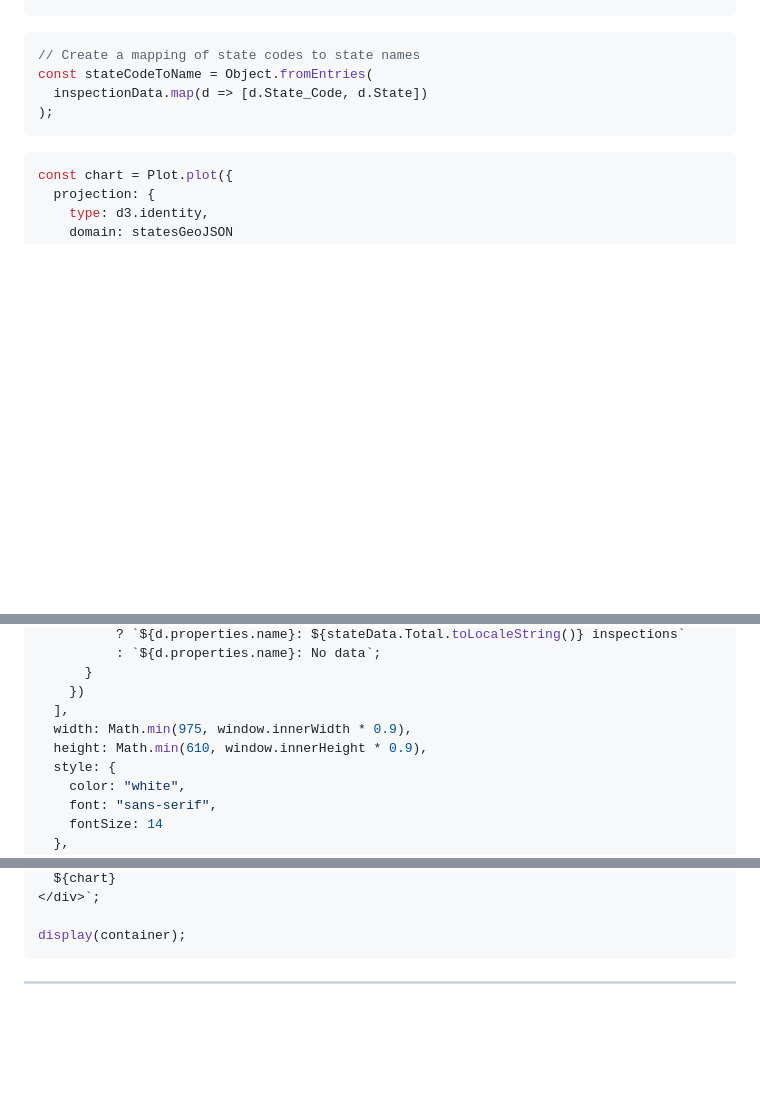
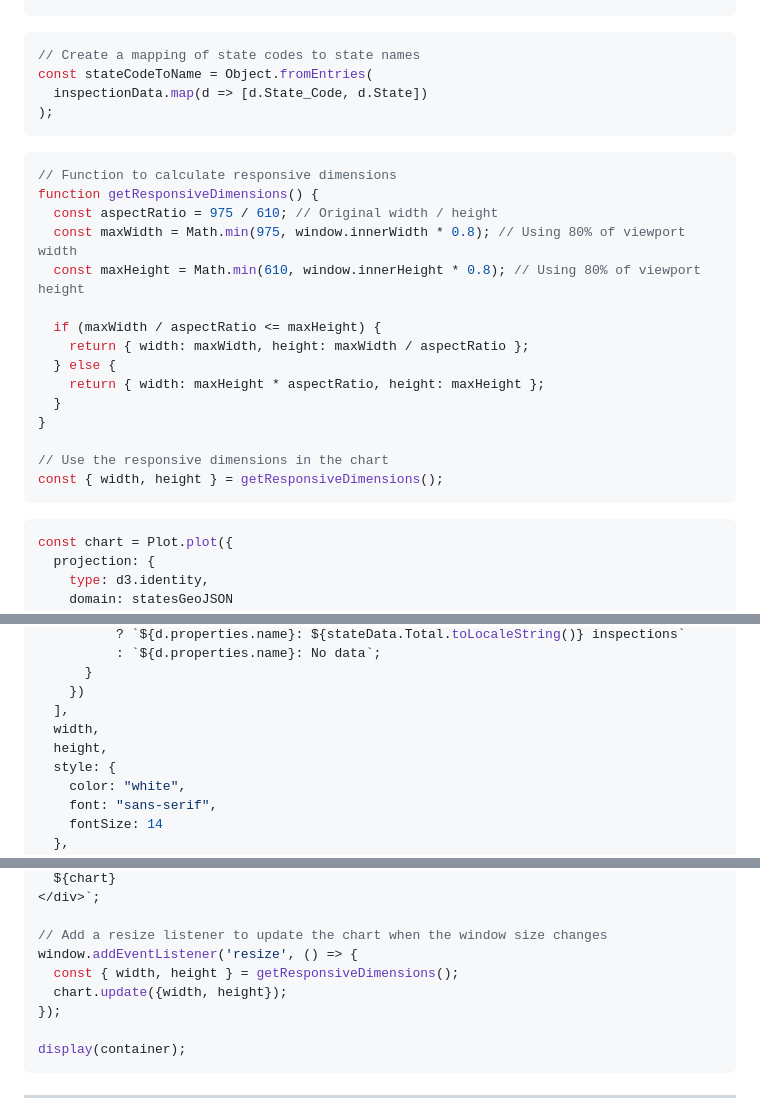
Before and after one commit to simplifisteve/FDA-Dashboards, a Markdown page: src/fda_inspections.md, 3 parts joined by grey strips. GitHub-like rendering; blank space fills up the shorter version.

Commit message:
update: added screen resizing for Map

````diff
--- a/src/fda_inspections.md
+++ b/src/fda_inspections.md
@@ -225,6 +225,24 @@ const stateCodeToName = Object.fromEntries(
 ```
 
 ```js
+// Function to calculate responsive dimensions
+function getResponsiveDimensions() {
+  const aspectRatio = 975 / 610; // Original width / height
+  const maxWidth = Math.min(975, window.innerWidth * 0.8); // Using 80% of viewport width
+  const maxHeight = Math.min(610, window.innerHeight * 0.8); // Using 80% of viewport height
+
+  if (maxWidth / aspectRatio <= maxHeight) {
+    return { width: maxWidth, height: maxWidth / aspectRatio };
+  } else {
+    return { width: maxHeight * aspectRatio, height: maxHeight };
+  }
+}
+
+// Use the responsive dimensions in the chart
+const { width, height } = getResponsiveDimensions();
+```
+
+```js
 const chart = Plot.plot({
   projection: {
     type: d3.identity,
@@ -256,8 +274,8 @@ const chart = Plot.plot({
       }
     })
   ],
-  width: Math.min(975, window.innerWidth * 0.9),
-  height: Math.min(610, window.innerHeight * 0.9),
+  width,
+  height,
   style: {
     color: "white",
     font: "sans-serif",
@@ -282,5 +300,11 @@ align-items: center; height: 50vh; background-color: #1e1e1e;">
   ${chart}
 </div>`;
+
+// Add a resize listener to update the chart when the window size changes
+window.addEventListener('resize', () => {
+  const { width, height } = getResponsiveDimensions();
+  chart.update({width, height});
+});
 
 display(container);
 ```
````
Also changed, not shown: other parts of src/fda_inspections.md (+2 -2 lines).
